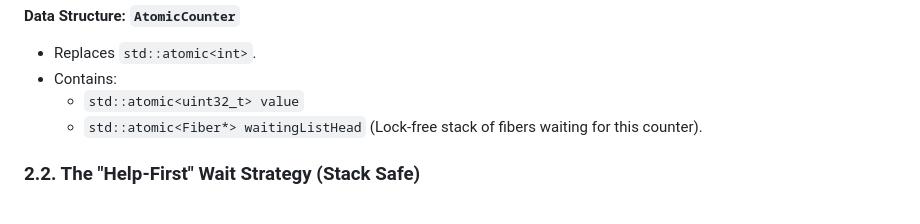
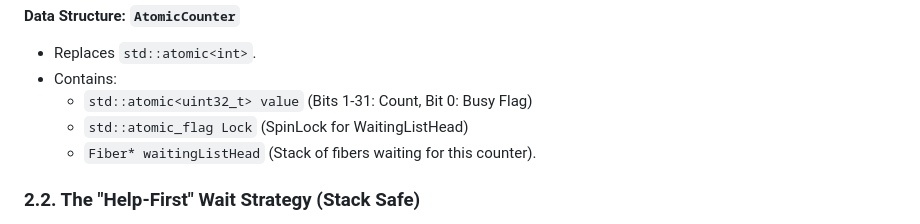
Before and after one commit to Hekbas/Luth, a Markdown page: docs/development/LUTH_BLUEPRINT.md, the part around the change. GitHub-like rendering.

```diff
--- a/docs/development/LUTH_BLUEPRINT.md
+++ b/docs/development/LUTH_BLUEPRINT.md
@@ -61,8 +61,9 @@ continue;
 **Data Structure: `AtomicCounter`**
 * Replaces `std::atomic<int>`.
 * Contains:
-  * `std::atomic<uint32_t> value`
-  * `std::atomic<Fiber*> waitingListHead` (Lock-free stack of fibers waiting for this counter).
+  * `std::atomic<uint32_t> value` (Bits 1-31: Count, Bit 0: Busy Flag)
+  * `std::atomic_flag Lock` (SpinLock for WaitingListHead)
+  * `Fiber* waitingListHead` (Stack of fibers waiting for this counter).
 
 ### 2.2. The "Help-First" Wait Strategy (Stack Safe)
 * **Context:** When `WaitForCounter(C)` is called, the fiber cannot proceed until `C == 0`.
```
Also changed, not shown: docs/development/LUTH_ROADMAP.md (+27 -24 lines).
